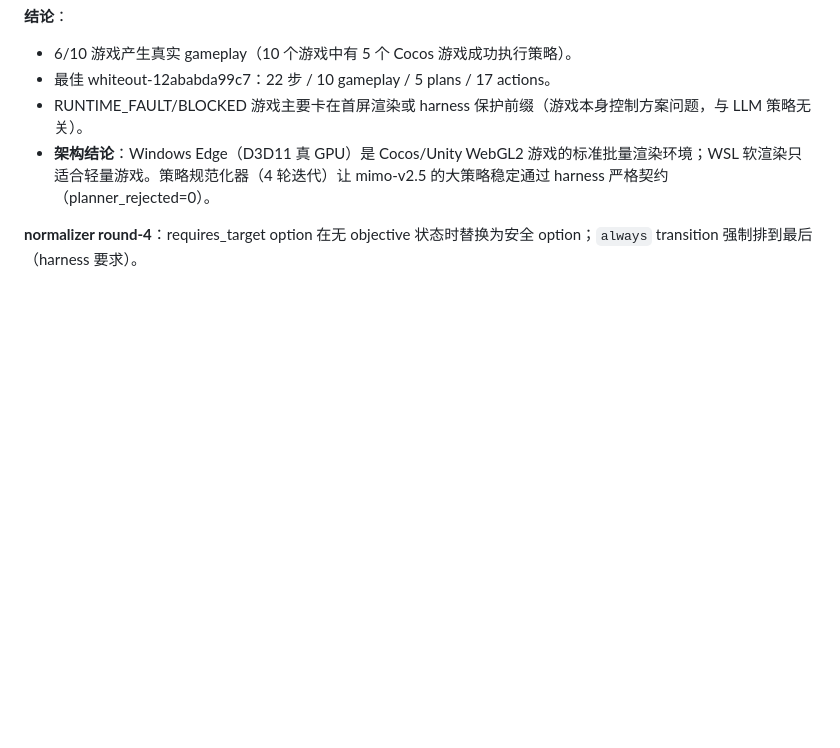
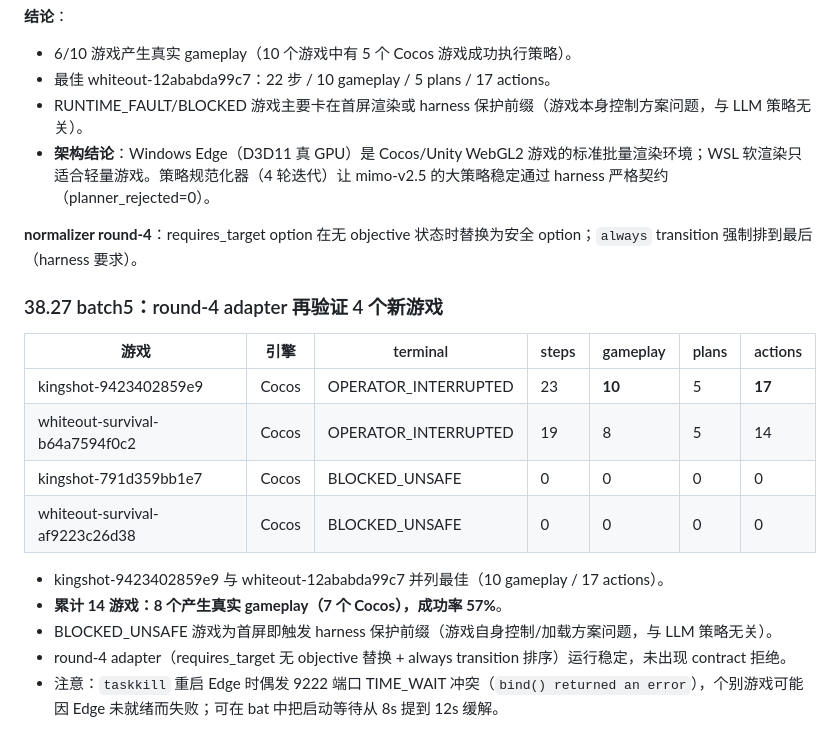
Before and after one commit to tzhazuma/smallgameagent, a Markdown page: REPORT.md, the part around the change. GitHub-like rendering; blank space fills up the shorter version.

Commit message:
report: batch5 汇总 (14 游戏 8 成功, 7 Cocos)

```diff
--- a/REPORT.md
+++ b/REPORT.md
@@ -2255,3 +2255,19 @@ python src/experiments/exp_finetuned_vlm_eval.py --endpoint http://127.0.0.1:800
 - **架构结论**：Windows Edge（D3D11 真 GPU）是 Cocos/Unity WebGL2 游戏的标准批量渲染环境；WSL 软渲染只适合轻量游戏。策略规范化器（4 轮迭代）让 mimo-v2.5 的大策略稳定通过 harness 严格契约（planner_rejected=0）。
 
 **normalizer round-4**：requires_target option 在无 objective 状态时替换为安全 option；`always` transition 强制排到最后（harness 要求）。
+
+
+### 38.27 batch5：round-4 adapter 再验证 4 个新游戏
+
+| 游戏 | 引擎 | terminal | steps | gameplay | plans | actions |
+|---|---|---|---|---|---|---|
+| kingshot-9423402859e9 | Cocos | OPERATOR_INTERRUPTED | 23 | **10** | 5 | **17** |
+| whiteout-survival-b64a7594f0c2 | Cocos | OPERATOR_INTERRUPTED | 19 | 8 | 5 | 14 |
+| kingshot-791d359bb1e7 | Cocos | BLOCKED_UNSAFE | 0 | 0 | 0 | 0 |
+| whiteout-survival-af9223c26d38 | Cocos | BLOCKED_UNSAFE | 0 | 0 | 0 | 0 |
+
+- kingshot-9423402859e9 与 whiteout-12ababda99c7 并列最佳（10 gameplay / 17 actions）。
+- **累计 14 游戏：8 个产生真实 gameplay（7 个 Cocos），成功率 57%**。
+- BLOCKED_UNSAFE 游戏为首屏即触发 harness 保护前缀（游戏自身控制/加载方案问题，与 LLM 策略无关）。
+- round-4 adapter（requires_target 无 objective 替换 + always transition 排序）运行稳定，未出现 contract 拒绝。
+- 注意：`taskkill` 重启 Edge 时偶发 9222 端口 TIME_WAIT 冲突（`bind() returned an error`），个别游戏可能因 Edge 未就绪而失败；可在 bat 中把启动等待从 8s 提到 12s 缓解。
```
